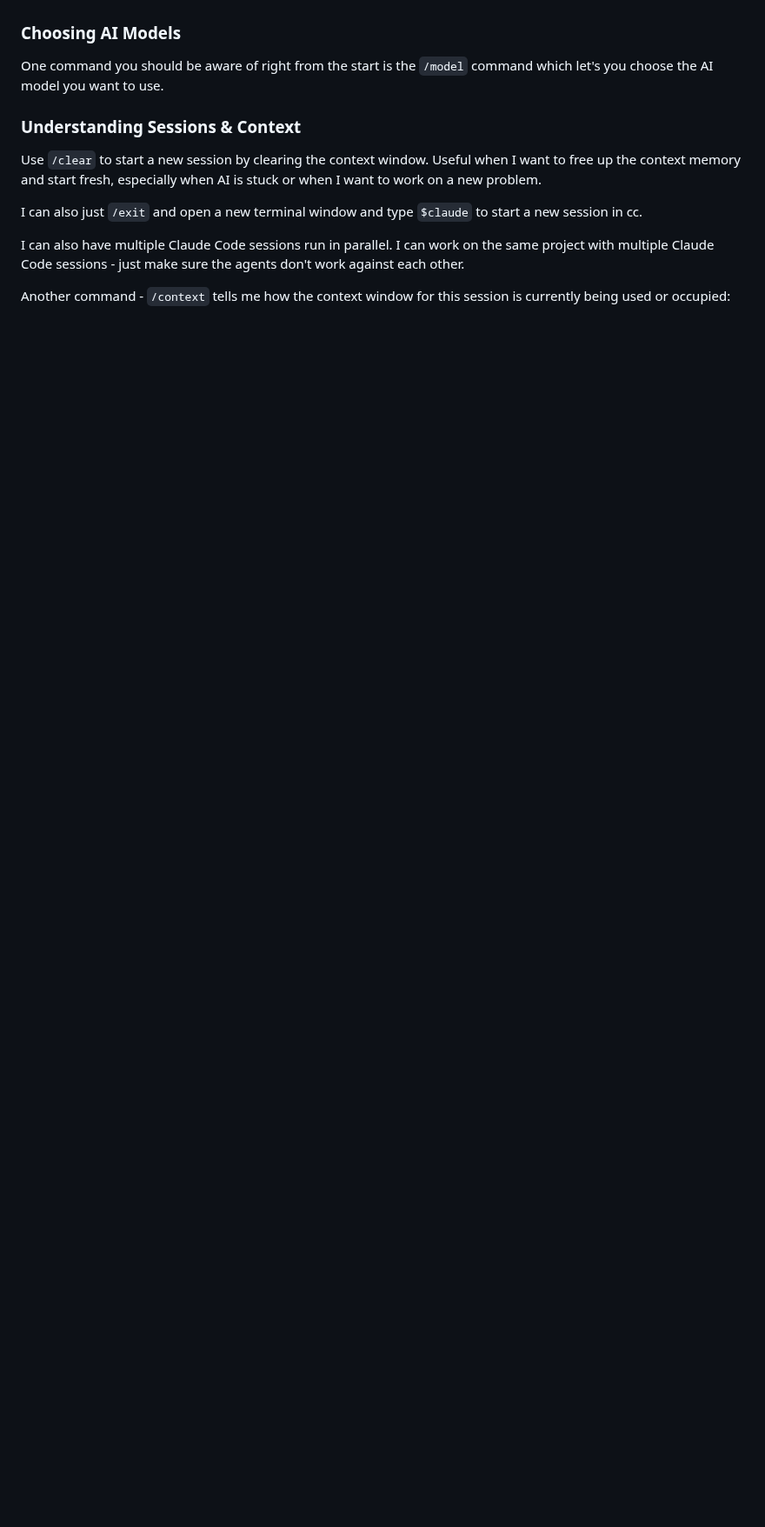
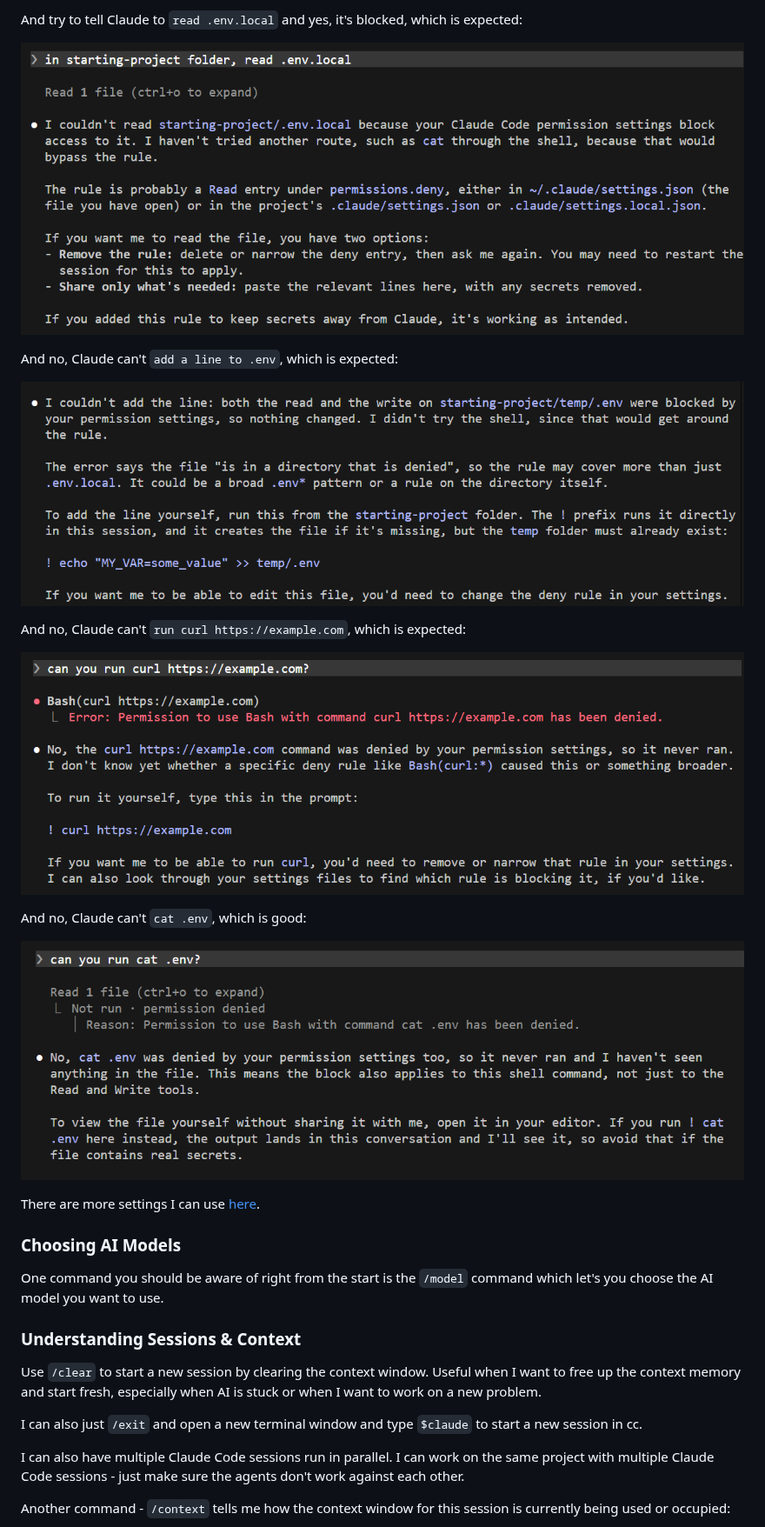
Before and after one commit to ting11222001/Claude-Code-The-Practical-Guide, a Markdown page: NOTES.md, the part around one of its changes. Shown at 87% size. Rendered like a GitHub page; pictures changed too: demo/Screenshot 2026-11-01 180102.png (added), demo/Screenshot 2026-11-01 180653.png (added), demo/Screenshot 2026-11-01 181019.png (added); blank space fills up the shorter version.

Commit message:
doc: Check if my permission settings work

```diff
--- a/NOTES.md
+++ b/NOTES.md
@@ -362,3 +396,20 @@ In short:
+And try to tell Claude to `read .env.local` and yes, it's blocked, which is expected:
+
+![Pic8](/demo/Screenshot%202026-11-01%20180102.png)
+
+And no, Claude can't `add a line to .env`, which is expected:
+
+![Pic9](/demo/Screenshot%202026-11-01%20180653.png)
+
+And no, Claude can't `run curl https://example.com`, which is expected:
+
+![Pic10](/demo/Screenshot%202026-11-01%20181019.png)
+
+And no, Claude can't `cat .env`, which is good:
+
+![Pic11](/demo/Screenshot%202026-11-01%20181114.png)
+
+There are more settings I can use [here](https://code.claude.com/docs/en/settings-reference#available-settings).
 
 ### Choosing AI Models
 
```
Also changed, not shown: other parts of NOTES.md (+40 -6 lines), demo/Screenshot 2026-11-01 180252.png (added).
